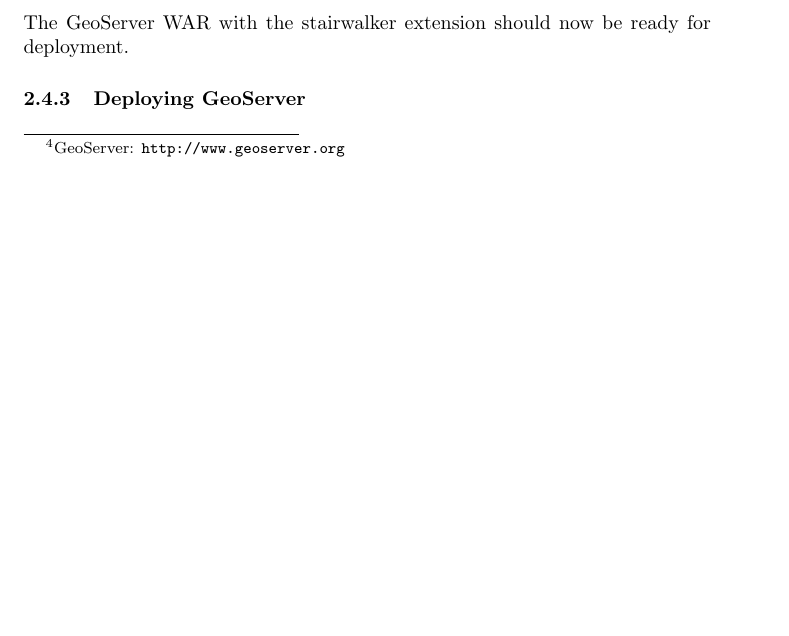
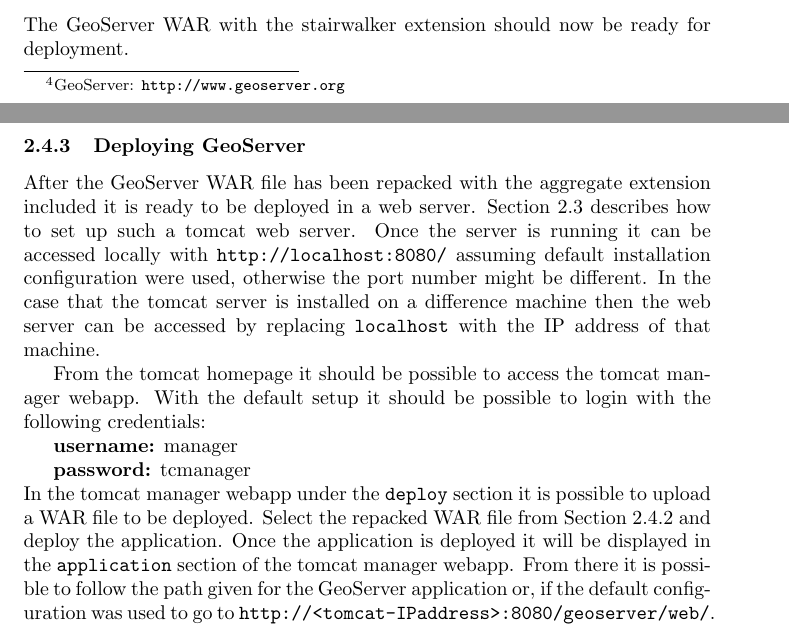
Before and after one commit to JElsinga/StairwalkerManual, a LaTeX document (Stairwalker-Walkthrough.tex, which reads Setting_Up/geoserverDeployment.tex): part of page 11 of 16 before the commit and two parts of pages 11 and 12 of 17 after it, the two joined at a grey line, cut so that both start at the same text, the shorter picture padded with empty space. Compiled offline with pdfLaTeX.

Commit message:
GeoServer setup
Finished subsection GeoServerDeployment

```diff
--- a/Setting_Up/geoserverDeployment.tex
+++ b/Setting_Up/geoserverDeployment.tex
@@ -23,3 +23,9 @@
 The GeoServer WAR with the stairwalker extension should now be ready for deployment.
 
 \subsubsection{Deploying GeoServer}
+After the GeoServer WAR file has been repacked with the aggregate extension included it is ready to be deployed in a web server. \Fref{sec:tomcat} describes how to set up such a tomcat web server. Once the server is running it can be accessed locally with \href{http://localhost:8080/}{\lstinline|http://localhost:8080/|} assuming default installation configuration were used, otherwise the port number might be different. In the case that the tomcat server is installed on a difference machine then the web server can be accessed by replacing \lstinline|localhost| with the IP address of that machine.
+
+From the tomcat homepage it should be possible to access the tomcat manager webapp. With the default setup it should be possible to login with the following credentials:\\
+\indent \textbf{username:} manager \\
+\indent \textbf{password:} tcmanager \\
+In the tomcat manager webapp under the \lstinline|deploy| section it is possible to upload a WAR file to be deployed. Select the repacked WAR file from \Fref{sec:InstallExtension} and deploy the application. Once the application is deployed it will be displayed in the \lstinline|application| section of the tomcat manager webapp. From there it is possible to follow the path given for the GeoServer application or, if the default configuration was used to go to \mbox{\lstinline|http://<tomcat-IPaddress>:8080/geoserver/web/|}.
```
Also changed, not shown: Setting_Up/setup.tex (+1 -0 lines), Setting_Up/tomcat.tex (line endings or trailing spaces), Setting_Up/geoserverDeployment.tex (6 more changed lines).
